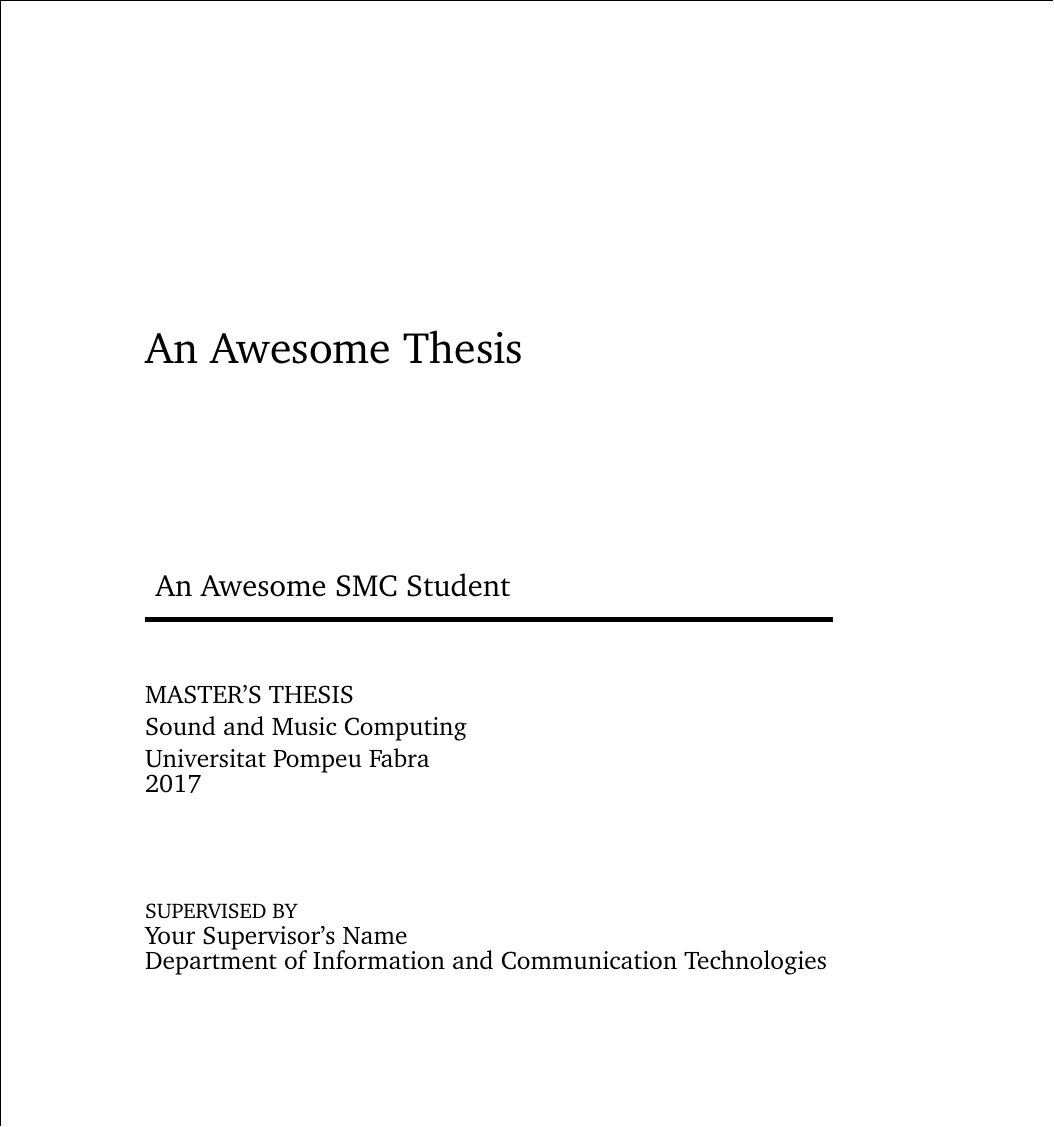
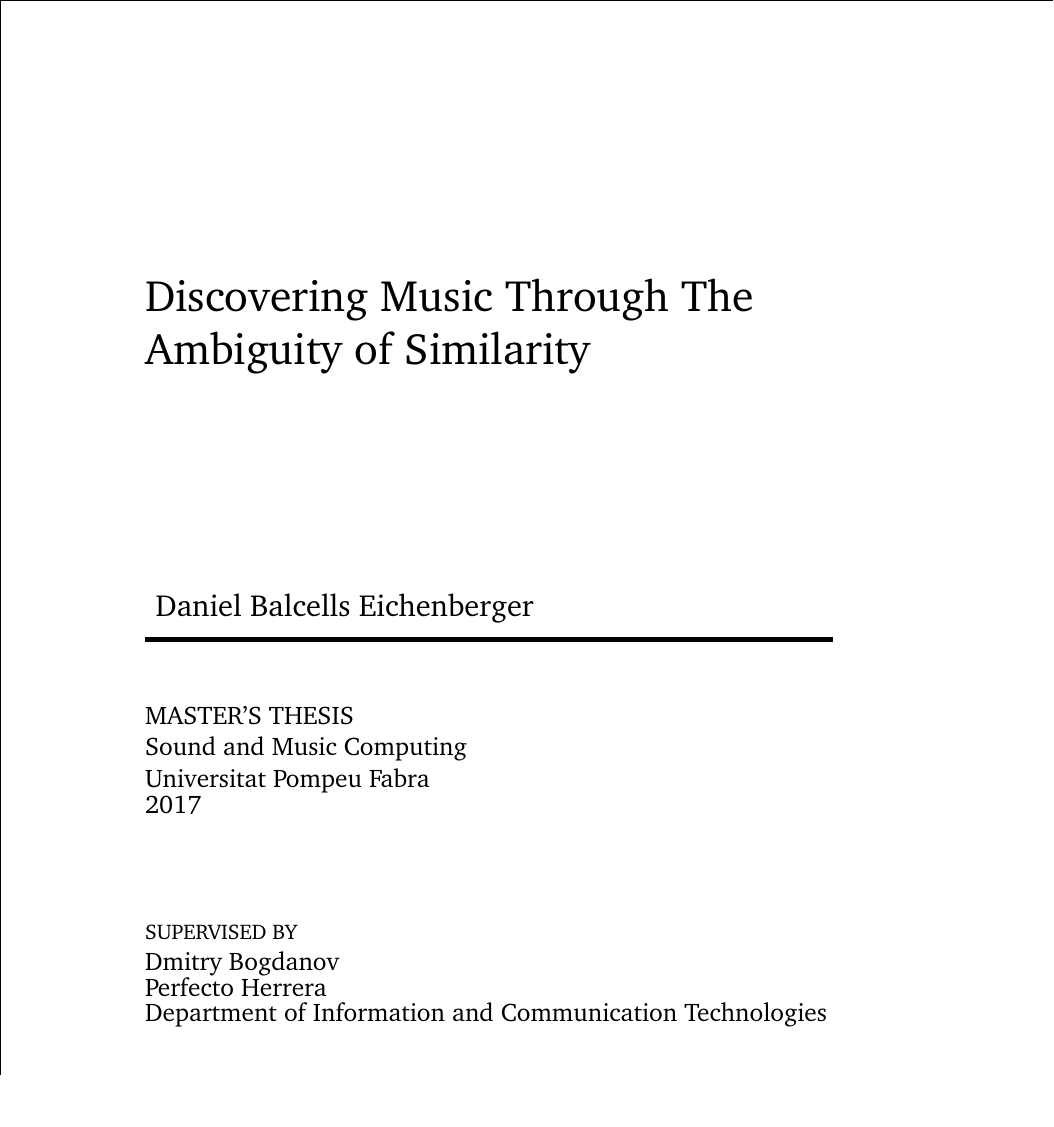
Before and after one commit to danibalcells/smc-thesis-template, a LaTeX thesis (thesis.tex, which reads 0-Misc/preamble.tex): part of page 1 of 21, cut at the place of the change, the shorter picture padded with empty space. Compiled offline with pdfLaTeX.

Commit message:
Is this working?

```diff
--- a/0-Misc/preamble.tex
+++ b/0-Misc/preamble.tex
@@ -1,10 +1,10 @@
 % YOUR THESIS INFO
-\title{An Awesome Thesis}
+\title{Discovering Music Through The Ambiguity of Similarity}
 %\subtitle{Optional subtitle}
-\author{An Awesome SMC Student}
+\author{Daniel Balcells Eichenberger}
 \thyear{2017}
 \department{Department of Information and Communication Technologies}
-\supervisor{Your Supervisor's Name}
+\supervisor{Dmitry Bogdanov\\Perfecto Herrera}
 
 % CODING
 \usepackage[latin1]{inputenc}
```
